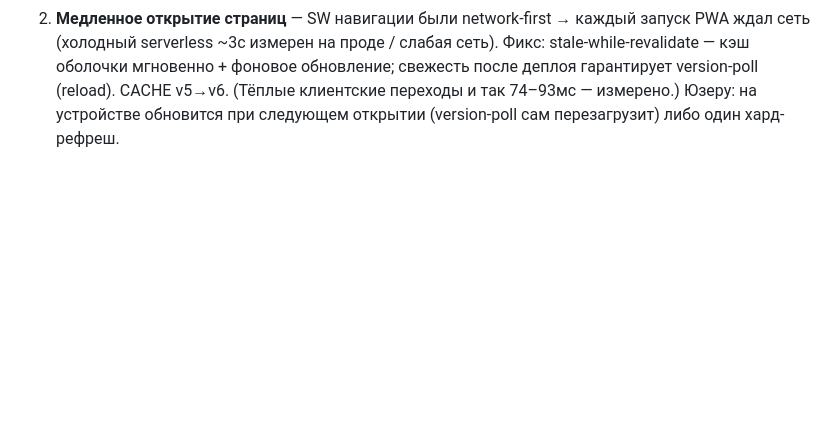
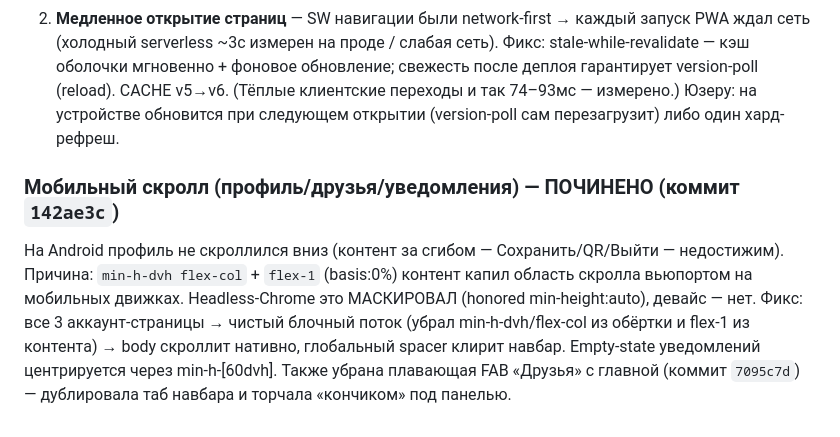
Before and after one commit to XxHaykxX/Anoon, a Markdown page: docs/STATE.md, the part around the change. GitHub-like rendering; blank space fills up the shorter version.

Commit message:
docs: STATE — mobile scroll + home FAB fixes

```diff
--- a/docs/STATE.md
+++ b/docs/STATE.md
@@ -173,3 +173,7 @@ Push — почему не приходит (диагностика):
 1. **Скролл вниз в standalone-PWA не работал** — регресс от Google-flash фикса: `scrollbar-gutter:stable` на `<html>` вместе с предсуществующим `overflow-x:hidden` ломал вертикальную прокрутку в установленной PWA. Фикс: gutter только `@media (pointer:fine)` (десктоп-мышь); на тач — overlay-скроллбары (gutter=0, пользы ноль), скролл восстановлен, десктоп-flash-фикс сохранён.
 2. **Медленное открытие страниц** — SW навигации были network-first → каждый запуск PWA ждал сеть (холодный serverless ~3с измерен на проде / слабая сеть). Фикс: stale-while-revalidate — кэш оболочки мгновенно + фоновое обновление; свежесть после деплоя гарантирует version-poll (reload). CACHE v5→v6. (Тёплые клиентские переходы и так 74–93мс — измерено.)
 Юзеру: на устройстве обновится при следующем открытии (version-poll сам перезагрузит) либо один хард-рефреш.
+
+### Мобильный скролл (профиль/друзья/уведомления) — ПОЧИНЕНО (коммит `142ae3c`)
+На Android профиль не скроллился вниз (контент за сгибом — Сохранить/QR/Выйти — недостижим). Причина: `min-h-dvh flex-col` + `flex-1` (basis:0%) контент капил область скролла вьюпортом на мобильных движках. Headless-Chrome это МАСКИРОВАЛ (honored min-height:auto), девайс — нет. Фикс: все 3 аккаунт-страницы → чистый блочный поток (убрал min-h-dvh/flex-col из обёртки и flex-1 из контента) → body скроллит нативно, глобальный spacer клирит навбар. Empty-state уведомлений центрируется через min-h-[60dvh].
+Также убрана плавающая FAB «Друзья» с главной (коммит `7095c7d`) — дублировала таб навбара и торчала «кончиком» под панелью.
```
